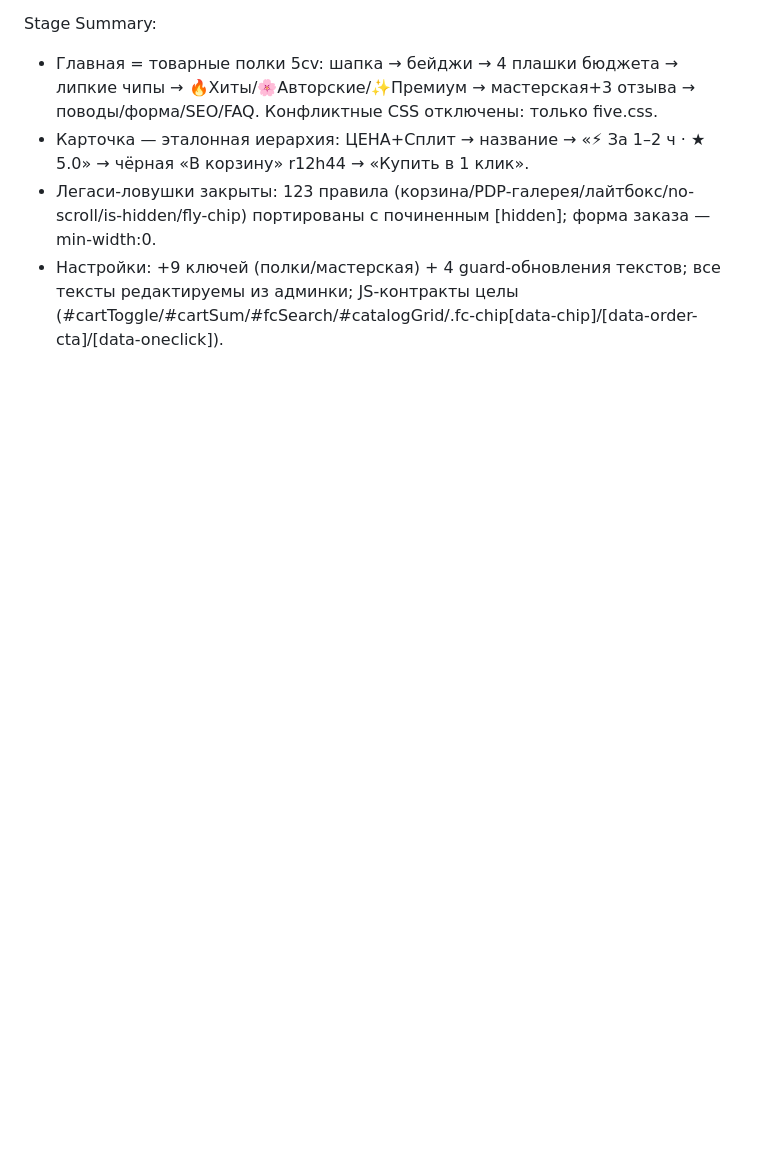
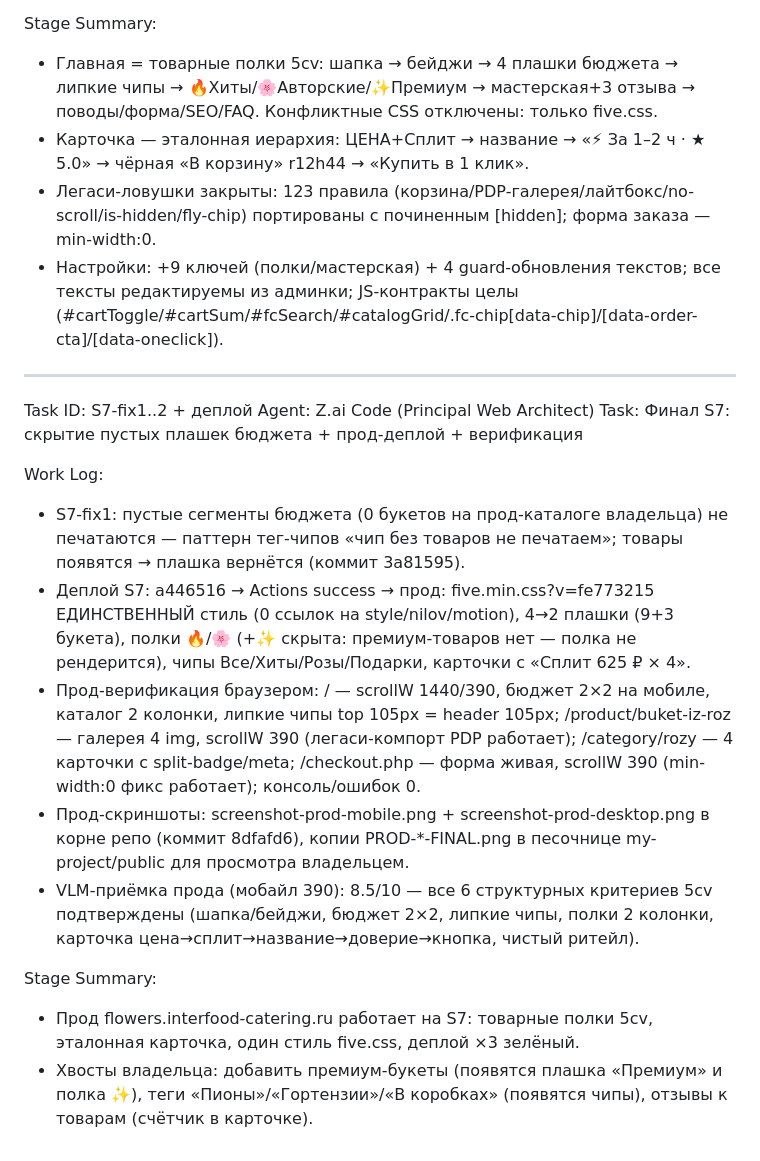
Before and after one commit to 9xj89gzrtw-hue/nilov-flowers-site, a Markdown page: worklog.md, the part around the change. Rendered like a GitHub page; blank space fills up the shorter version.

Commit message:
docs: worklog S7-fix + деплой-верификация

```diff
--- a/worklog.md
+++ b/worklog.md
@@ -593,3 +593,19 @@ Stage Summary:
 - Карточка — эталонная иерархия: ЦЕНА+Сплит → название → «⚡ За 1–2 ч · ★ 5.0» → чёрная «В корзину» r12h44 → «Купить в 1 клик».
 - Легаси-ловушки закрыты: 123 правила (корзина/PDP-галерея/лайтбокс/no-scroll/is-hidden/fly-chip) портированы с починенным [hidden]; форма заказа — min-width:0.
 - Настройки: +9 ключей (полки/мастерская) + 4 guard-обновления текстов; все тексты редактируемы из админки; JS-контракты целы (#cartToggle/#cartSum/#fcSearch/#catalogGrid/.fc-chip[data-chip]/[data-order-cta]/[data-oneclick]).
+
+---
+Task ID: S7-fix1..2 + деплой
+Agent: Z.ai Code (Principal Web Architect)
+Task: Финал S7: скрытие пустых плашек бюджета + прод-деплой + верификация
+
+Work Log:
+- S7-fix1: пустые сегменты бюджета (0 букетов на прод-каталоге владельца) не печатаются — паттерн тег-чипов «чип без товаров не печатаем»; товары появятся → плашка вернётся (коммит 3a81595).
+- Деплой S7: a446516 → Actions success → прод: five.min.css?v=fe773215 ЕДИНСТВЕННЫЙ стиль (0 ссылок на style/nilov/motion), 4→2 плашки (9+3 букета), полки 🔥/🌸 (+✨ скрыта: премиум-товаров нет — полка не рендерится), чипы Все/Хиты/Розы/Подарки, карточки с «Сплит 625 ₽ × 4».
+- Прод-верификация браузером: / — scrollW 1440/390, бюджет 2×2 на мобиле, каталог 2 колонки, липкие чипы top 105px = header 105px; /product/buket-iz-roz — галерея 4 img, scrollW 390 (легаси-компорт PDP работает); /category/rozy — 4 карточки с split-badge/meta; /checkout.php — форма живая, scrollW 390 (min-width:0 фикс работает); консоль/ошибок 0.
+- Прод-скриншоты: screenshot-prod-mobile.png + screenshot-prod-desktop.png в корне репо (коммит 8dfafd6), копии PROD-*-FINAL.png в песочнице my-project/public для просмотра владельцем.
+- VLM-приёмка прода (мобайл 390): 8.5/10 — все 6 структурных критериев 5cv подтверждены (шапка/бейджи, бюджет 2×2, липкие чипы, полки 2 колонки, карточка цена→сплит→название→доверие→кнопка, чистый ритейл).
+
+Stage Summary:
+- Прод flowers.interfood-catering.ru работает на S7: товарные полки 5cv, эталонная карточка, один стиль five.css, деплой ×3 зелёный.
+- Хвосты владельца: добавить премиум-букеты (появятся плашка «Премиум» и полка ✨), теги «Пионы»/«Гортензии»/«В коробках» (появятся чипы), отзывы к товарам (счётчик в карточке).
```
